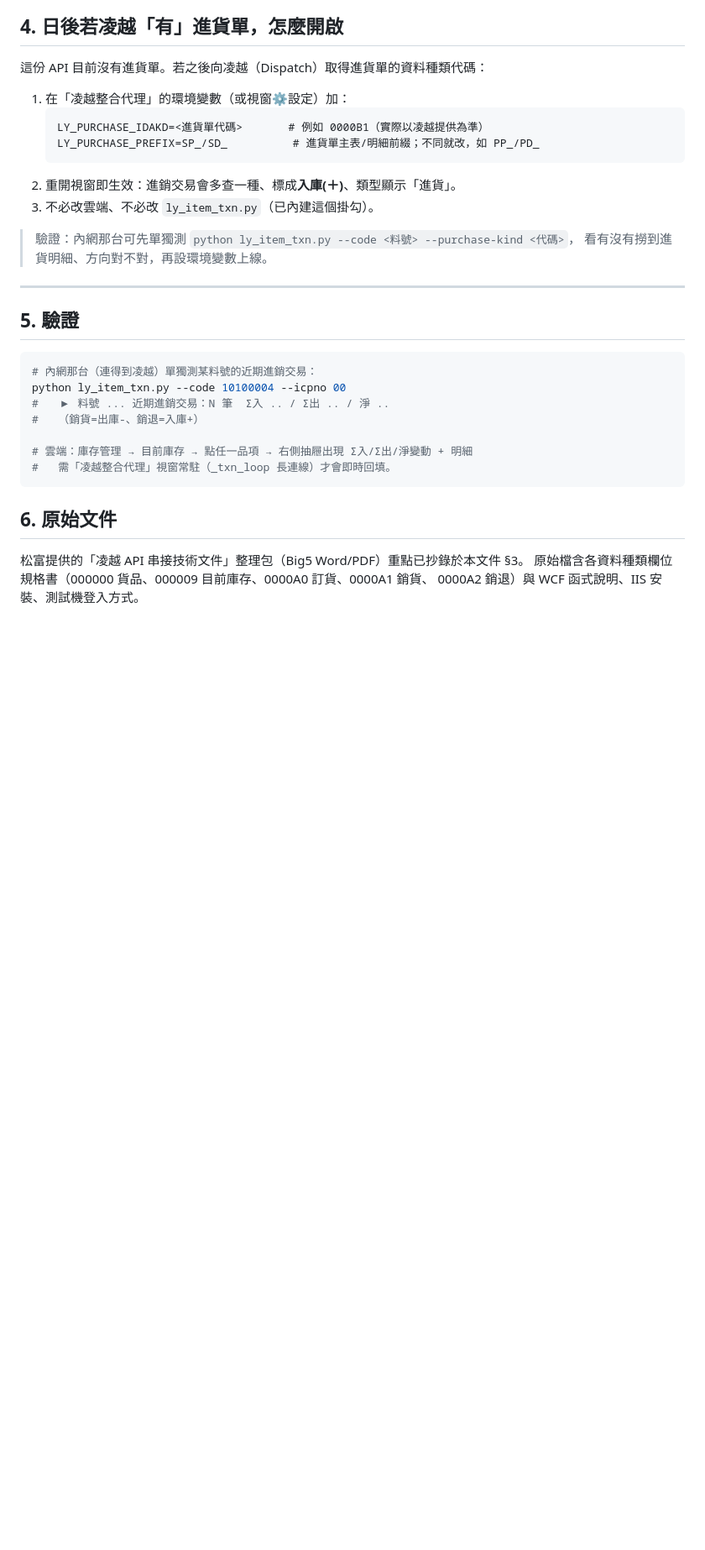
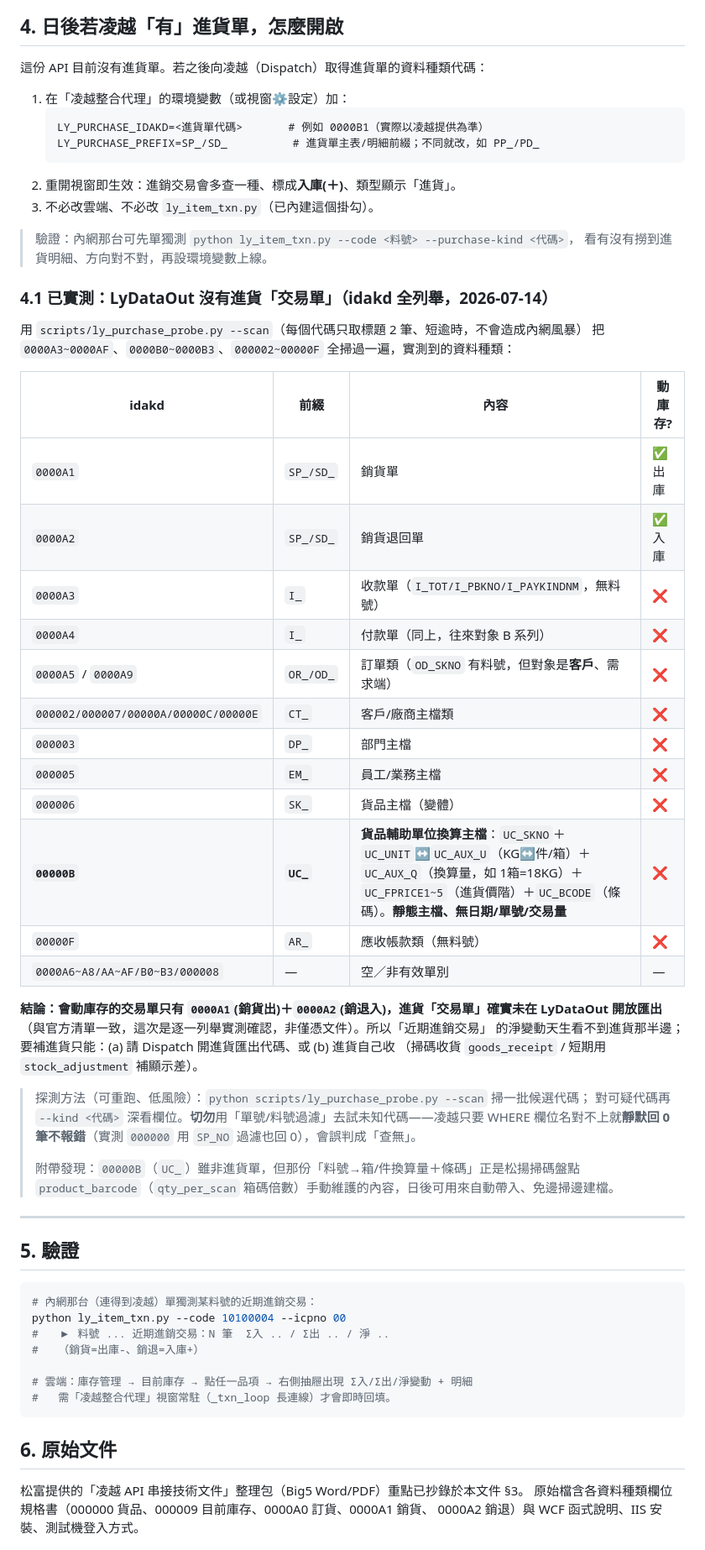
Before and after one commit to kong-5/songfu_linebot, a Markdown page: docs/凌越-進銷交易查詢.md, the part around the change. Shown at 84% size. Drawn GitHub-style; blank space fills up the shorter version.

Commit message:
記錄實測結論：LyDataOut 沒有進貨交易單（idakd 全列舉）
用 ly_purchase_probe.py --scan 逐一列舉 A3~AF/B0~B3/000002~00000F，實測到：
會動庫存的交易單只有 A1(銷貨出)+A2(銷退入)；A3/A4=收付款、A5/A9=訂單類（客戶端）、
其餘為各種主檔。00000B=UC_ 貨品輔助單位換算主檔（箱/件換算+進貨價+條碼，靜態非交易）。
確認進貨交易單未開放匯出。附記 00000B 可日後自動帶入掃碼盤點的箱碼倍數。

Co-Authored-By: Claude Opus 4.8 <noreply@anthropic.com>
Claude-Session: https://claude.ai/code/session_018Ambu46Mgj2dvcrLfxdQNf

```diff
--- a/docs/凌越-進銷交易查詢.md
+++ b/docs/凌越-進銷交易查詢.md
@@ -128,6 +128,38 @@ WCF 函式：`LyGetPassKey`（取金鑰，30 秒有效）/ `LyDataIn`（寫）/
 > 驗證：內網那台可先單獨測 `python ly_item_txn.py --code <料號> --purchase-kind <代碼>`，
 > 看有沒有撈到進貨明細、方向對不對，再設環境變數上線。
 
+### 4.1 已實測：LyDataOut 沒有進貨「交易單」（idakd 全列舉，2026-07-14）
+
+用 `scripts/ly_purchase_probe.py --scan`（每個代碼只取標題 2 筆、短逾時，不會造成內網風暴）
+把 `0000A3~0000AF`、`0000B0~0000B3`、`000002~00000F` 全掃過一遍，實測到的資料種類：
+
+| idakd | 前綴 | 內容 | 動庫存? |
+|---|---|---|---|
+| `0000A1` | `SP_/SD_` | 銷貨單 | ✅ 出庫 |
+| `0000A2` | `SP_/SD_` | 銷貨退回單 | ✅ 入庫 |
+| `0000A3` | `I_` | 收款單（`I_TOT/I_PBKNO/I_PAYKINDNM`，無料號）| ❌ |
+| `0000A4` | `I_` | 付款單（同上，往來對象 B 系列）| ❌ |
+| `0000A5` / `0000A9` | `OR_/OD_` | 訂單類（`OD_SKNO` 有料號，但對象是**客戶**、需求端）| ❌ |
+| `000002/000007/00000A/00000C/00000E` | `CT_` | 客戶/廠商主檔類 | ❌ |
+| `000003` | `DP_` | 部門主檔 | ❌ |
+| `000005` | `EM_` | 員工/業務主檔 | ❌ |
+| `000006` | `SK_` | 貨品主檔（變體）| ❌ |
+| **`00000B`** | **`UC_`** | **貨品輔助單位換算主檔**：`UC_SKNO`＋`UC_UNIT`↔`UC_AUX_U`（KG↔件/箱）＋`UC_AUX_Q`（換算量，如 1箱=18KG）＋`UC_FPRICE1~5`（進貨價階）＋`UC_BCODE`（條碼）。**靜態主檔、無日期/單號/交易量** | ❌ |
+| `00000F` | `AR_` | 應收帳款類（無料號）| ❌ |
+| `0000A6~A8/AA~AF/B0~B3/000008` | — | 空／非有效單別 | — |
+
+**結論：會動庫存的交易單只有 `0000A1`(銷貨出)＋`0000A2`(銷退入)，進貨「交易單」確實未在
+LyDataOut 開放匯出**（與官方清單一致，這次是逐一列舉實測確認，非僅憑文件）。所以「近期進銷交易」
+的淨變動天生看不到進貨那半邊；要補進貨只能：(a) 請 Dispatch 開進貨匯出代碼、或 (b) 進貨自己收
+（掃碼收貨 `goods_receipt` / 短期用 `stock_adjustment` 補顯示差）。
+
+> 探測方法（可重跑、低風險）：`python scripts/ly_purchase_probe.py --scan` 掃一批候選代碼；
+> 對可疑代碼再 `--kind <代碼>` 深看欄位。**切勿**用「單號/料號過濾」去試未知代碼——凌越只要 WHERE
+> 欄位名對不上就**靜默回 0 筆不報錯**（實測 `000000` 用 `SP_NO` 過濾也回 0），會誤判成「查無」。
+>
+> 附帶發現：`00000B`（`UC_`）雖非進貨單，但那份「料號→箱/件換算量＋條碼」正是松揚掃碼盤點
+> `product_barcode`（`qty_per_scan` 箱碼倍數）手動維護的內容，日後可用來自動帶入、免邊掃邊建檔。
+
 ---
 
 ## 5. 驗證
```
